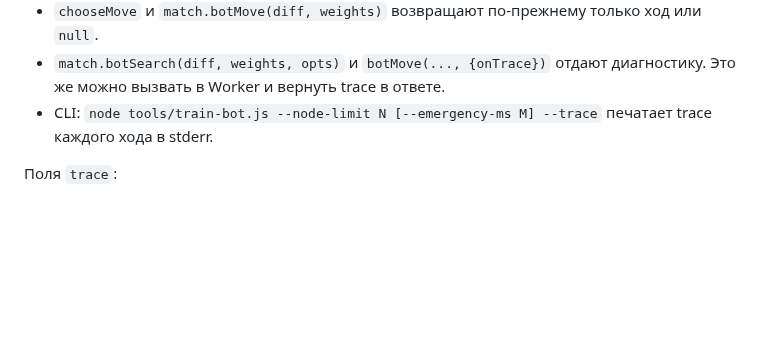
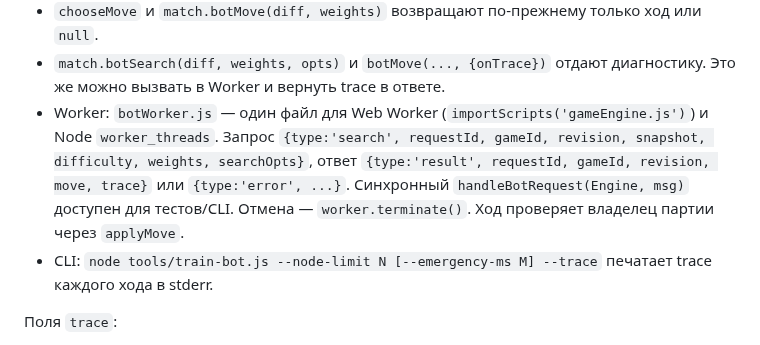
Before and after one commit to mlaa4ml/tochki-multiplayer, a Markdown page: docs/BOT_ANALYSIS.md, the part around the change. GitHub-like rendering; blank space fills up the shorter version.

Commit message:
docs/BOT_ANALYSIS.md: patch

```diff
--- a/docs/BOT_ANALYSIS.md
+++ b/docs/BOT_ANALYSIS.md
@@ -142,6 +142,12 @@
 - `match.botSearch(diff, weights, opts)` и `botMove(..., {onTrace})`
   отдают диагностику. Это же можно вызвать в Worker и вернуть trace в
   ответе.
+- Worker: `botWorker.js` — один файл для Web Worker (`importScripts('gameEngine.js')`)
+  и Node `worker_threads`. Запрос `{type:'search', requestId, gameId, revision,
+  snapshot, difficulty, weights, searchOpts}`, ответ `{type:'result', requestId,
+  gameId, revision, move, trace}` или `{type:'error', ...}`. Синхронный
+  `handleBotRequest(Engine, msg)` доступен для тестов/CLI. Отмена —
+  `worker.terminate()`. Ход проверяет владелец партии через `applyMove`.
 - CLI: `node tools/train-bot.js --node-limit N [--emergency-ms M] --trace`
   печатает trace каждого хода в stderr.
 
```
